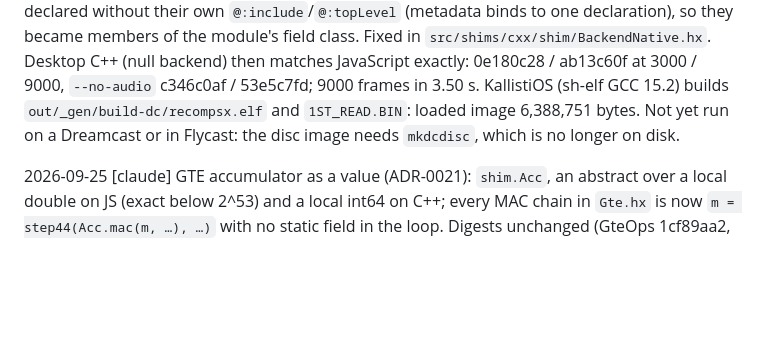
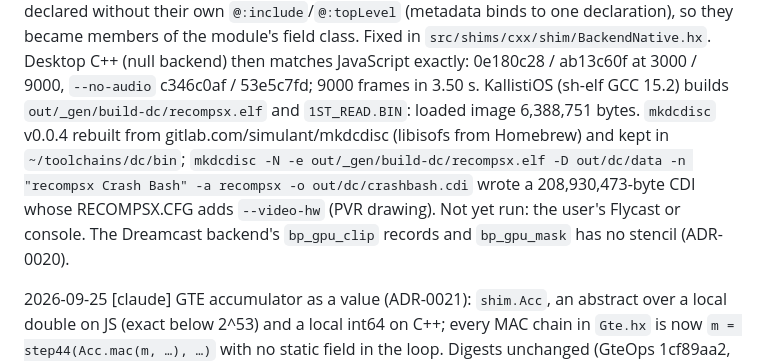
Before and after one commit to barisyild/recompsx, a Markdown page: PROGRESS.md, the part around the change. Drawn GitHub-style; blank space fills up the shorter version.

Commit message:
PROGRESS: the Dreamcast disc image is built
Co-Authored-By: Claude Opus 5.5 <noreply@anthropic.com>

```diff
--- a/PROGRESS.md
+++ b/PROGRESS.md
@@ -1329,8 +1329,12 @@ reflaxe.CPP translated the game (4 min 51 s, 61 files), and the desktop compile
 module's field class. Fixed in `src/shims/cxx/shim/BackendNative.hx`. Desktop C++ (null
 backend) then matches JavaScript exactly: 0e180c28 / ab13c60f at 3000 / 9000, `--no-audio`
 c346c0af / 53e5c7fd; 9000 frames in 3.50 s. KallistiOS (sh-elf GCC 15.2) builds
-`out/_gen/build-dc/recompsx.elf` and `1ST_READ.BIN`: loaded image 6,388,751 bytes. Not yet run
-on a Dreamcast or in Flycast: the disc image needs `mkdcdisc`, which is no longer on disk.
+`out/_gen/build-dc/recompsx.elf` and `1ST_READ.BIN`: loaded image 6,388,751 bytes. `mkdcdisc`
+v0.0.4 rebuilt from gitlab.com/simulant/mkdcdisc (libisofs from Homebrew) and kept in
+`~/toolchains/dc/bin`; `mkdcdisc -N -e out/_gen/build-dc/recompsx.elf -D out/dc/data -n
+"recompsx Crash Bash" -a recompsx -o out/dc/crashbash.cdi` wrote a 208,930,473-byte CDI whose
+RECOMPSX.CFG adds `--video-hw` (PVR drawing). Not yet run: the user's Flycast or console.
+The Dreamcast backend's `bp_gpu_clip` records and `bp_gpu_mask` has no stencil (ADR-0020).
 
 2026-09-25 [claude] GTE accumulator as a value (ADR-0021): `shim.Acc`, an abstract over a local
 double on JS (exact below 2^53) and a local int64 on C++; every MAC chain in `Gte.hx` is now
```
